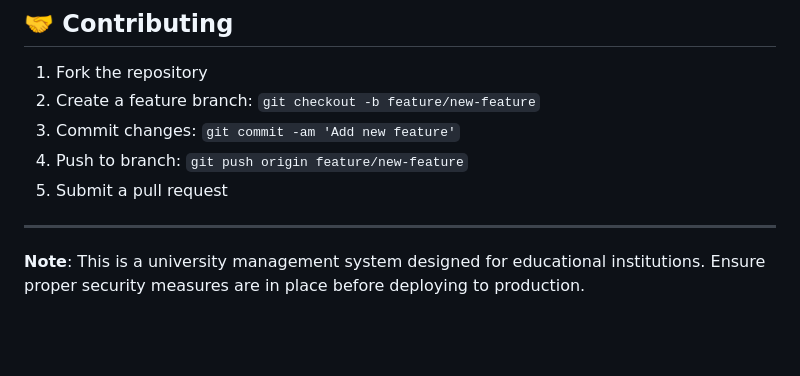
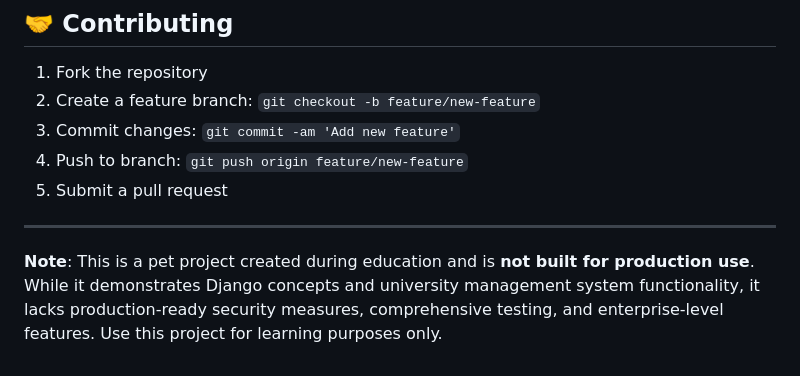
Before and after one commit to margosha3578/university_core, a Markdown page: README.md, the part around the change. GitHub-like rendering; blank space fills up the shorter version.

Commit message:
Add note extension

```diff
--- a/README.md
+++ b/README.md
@@ -211,4 +211,4 @@ The system provides RESTful API endpoints for:
 
 ---
 
-**Note**: This is a university management system designed for educational institutions. Ensure proper security measures are in place before deploying to production.
+**Note**: This is a pet project created during education and is **not built for production use**. While it demonstrates Django concepts and university management system functionality, it lacks production-ready security measures, comprehensive testing, and enterprise-level features. Use this project for learning purposes only.
```
